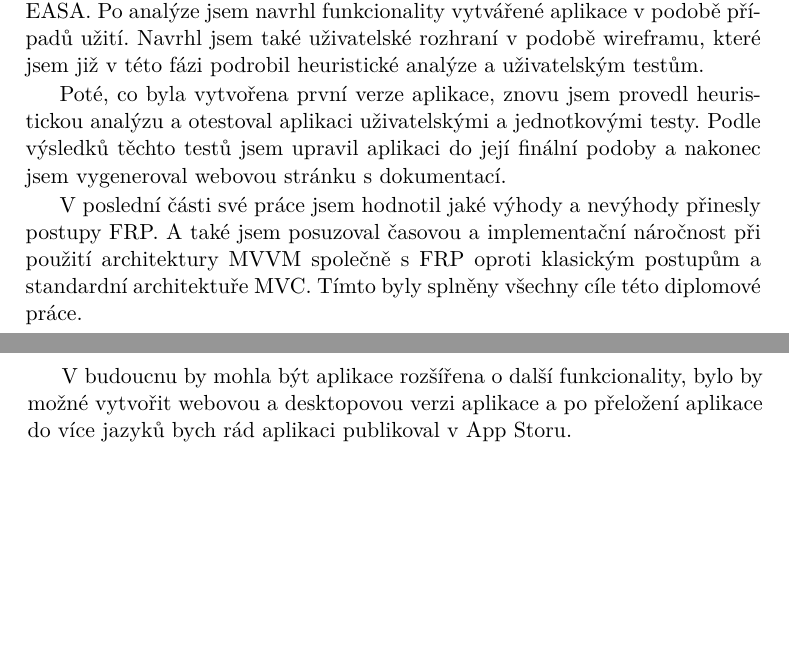
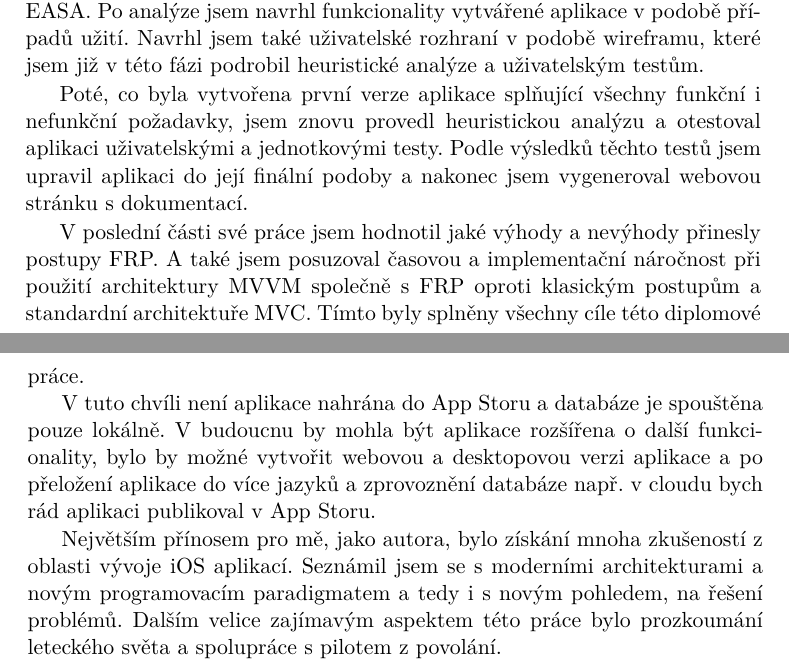
Before and after one commit to MartinZid/Master-s-thesis, a LaTeX thesis (DP_Žid_Martin_2018.tex): two parts of pages 87 and 88 of 99, joined at a grey line, cut so that both start at the same text, the shorter picture padded with empty space. Compiled offline with pdfLaTeX.

Commit message:
update conclusion

```diff
--- a/DP_Žid_Martin_2018.tex
+++ b/DP_Žid_Martin_2018.tex
@@ -1728,11 +1728,13 @@ V rámci této diplomové práce jsem popsat možnosti jakým způsobem je možn
 
 Dále jsem v rámci vývoje výše zmíněné aplikace provedl analýzu již existujících aplikací, společně s analýzou leteckých předpisů vydaných společností EASA. Po analýze jsem navrhl funkcionality vytvářené aplikace v podobě případů užití. Navrhl jsem také uživatelské rozhraní v podobě wireframu, které jsem již v této fázi podrobil heuristické analýze a uživatelským testům.
 
-Poté, co byla vytvořena první verze aplikace, znovu jsem provedl heuristickou analýzu a otestoval aplikaci uživatelskými a jednotkovými testy. Podle výsledků těchto testů jsem upravil aplikaci do její finální podoby a nakonec jsem vygeneroval webovou stránku s dokumentací.
+Poté, co byla vytvořena první verze aplikace splňující všechny funkční i nefunkční požadavky, jsem znovu provedl heuristickou analýzu a otestoval aplikaci uživatelskými a jednotkovými testy. Podle výsledků těchto testů jsem upravil aplikaci do její finální podoby a nakonec jsem vygeneroval webovou stránku s dokumentací.
 
 V poslední části své práce jsem hodnotil jaké výhody a nevýhody přinesly postupy FRP. A také jsem posuzoval časovou a implementační náročnost při použití architektury MVVM společně s FRP oproti klasickým postupům a standardní architektuře MVC. Tímto byly splněny všechny cíle této diplomové práce.
 
-V budoucnu by mohla být aplikace rozšířena o další funkcionality, bylo by možné vytvořit webovou a desktopovou verzi aplikace a po přeložení aplikace do více jazyků bych rád aplikaci publikoval v App Storu.
+V tuto chvíli není aplikace nahrána do App Storu a databáze je spouštěna pouze lokálně. V budoucnu by mohla být aplikace rozšířena o další funkcionality, bylo by možné vytvořit webovou a desktopovou verzi aplikace a po přeložení aplikace do více jazyků a zprovoznění databáze např. v cloudu bych rád aplikaci publikoval v App Storu.
+
+Největším přínosem pro mě, jako autora, bylo získání mnoha zkušeností z oblasti vývoje iOS aplikací. Seznámil jsem se s moderními architekturami a novým programovacím paradigmatem a tedy i s novým pohledem, na řešení problémů.  Dalším velice zajímavým aspektem této práce bylo prozkoumání leteckého světa a spolupráce s pilotem z povolání.
 
 \end{conclusion}
 
```
Also changed, not shown: DP_Žid_Martin_2018.pdf, 3 other files.
